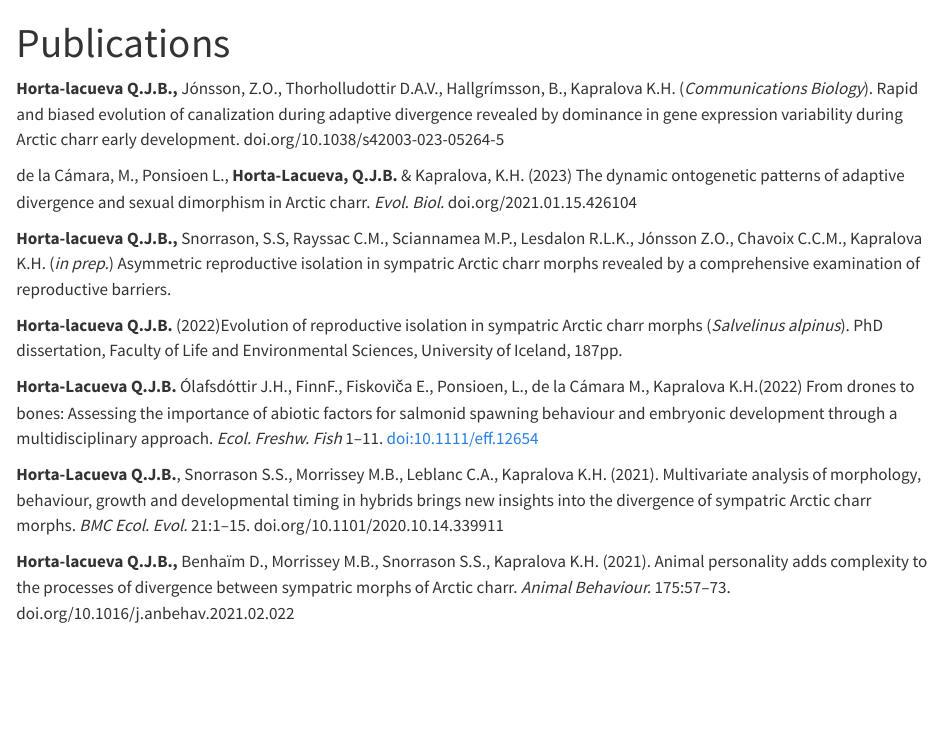
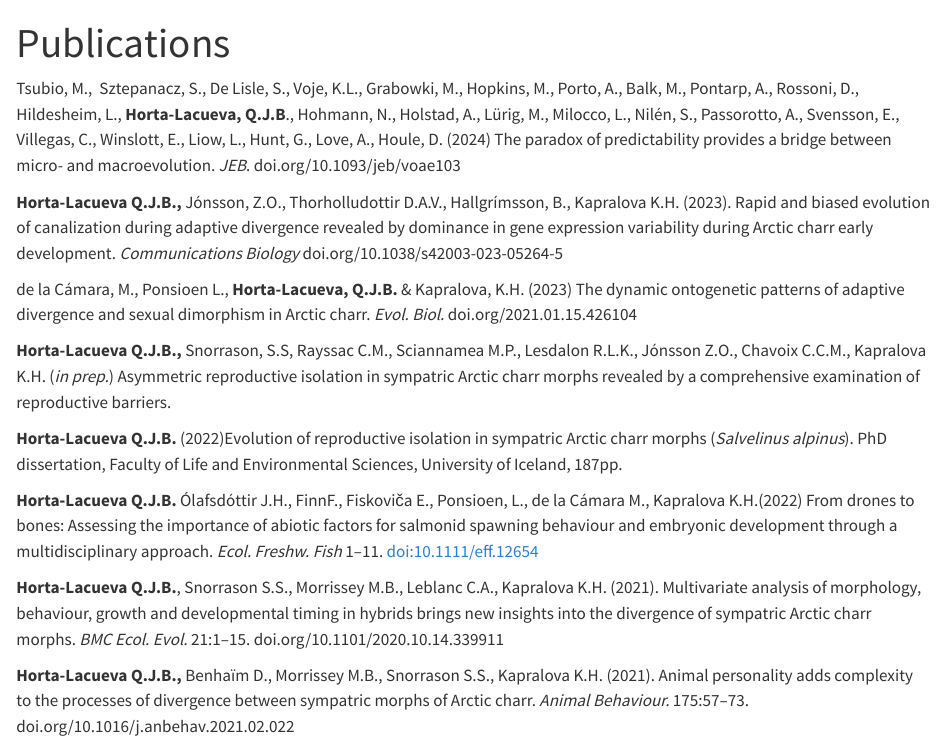
Before and after one commit to quentin-evo/quentin-evo.github.io, a Quarto document (publications.qmd): the page in a window 1100 px wide, from its top. Rendered offline with R 4.5, knitr and Pandoc in place of Quarto, with nearby package versions.

Commit message:
Add files via upload

```diff
--- a/publications.qmd
+++ b/publications.qmd
@@ -2,17 +2,19 @@
 title: Publications
 ---
 
-**Horta-lacueva Q.J.B.,** Jónsson, Z.O., Thorholludottir D.A.V., Hallgrímsson, B., Kapralova K.H. (*Communications Biology*). Rapid and biased evolution of canalization during adaptive divergence revealed by dominance in gene expression variability during Arctic charr early development. doi.org/10.1038/s42003-023-05264-5
+Tsubio, M.,  Sztepanacz, S., De Lisle, S., Voje, K.L., Grabowki, M., Hopkins, M., Porto, A., Balk, M., Pontarp, A., Rossoni, D., Hildesheim, L., **Horta-Lacueva, Q.J.B**., Hohmann, N., Holstad, A., Lürig, M., Milocco, L., Nilén, S., Passorotto, A., Svensson, E., Villegas, C., Winslott, E., Liow, L., Hunt, G., Love, A., Houle, D. (2024) The paradox of predictability provides a bridge between micro- and macroevolution. *JEB*. doi.org/10.1093/jeb/voae103
+
+**Horta-Lacueva Q.J.B.,** Jónsson, Z.O., Thorholludottir D.A.V., Hallgrímsson, B., Kapralova K.H. (2023). Rapid and biased evolution of canalization during adaptive divergence revealed by dominance in gene expression variability during Arctic charr early development. *Communications Biology* doi.org/10.1038/s42003-023-05264-5
 
 de la Cámara, M., Ponsioen L., **Horta-Lacueva, Q.J.B.** & Kapralova, K.H. (2023) The dynamic ontogenetic patterns of adaptive divergence and sexual dimorphism in Arctic charr. *Evol. Biol.* doi.org/2021.01.15.426104
 
-**Horta-lacueva Q.J.B.,** Snorrason, S.S, Rayssac C.M., Sciannamea M.P., Lesdalon R.L.K., Jónsson Z.O., Chavoix C.C.M., Kapralova K.H. (*in prep.*) Asymmetric reproductive isolation in sympatric Arctic charr morphs revealed by a comprehensive examination of reproductive barriers.
+**Horta-Lacueva Q.J.B.,** Snorrason, S.S, Rayssac C.M., Sciannamea M.P., Lesdalon R.L.K., Jónsson Z.O., Chavoix C.C.M., Kapralova K.H. (*in prep.*) Asymmetric reproductive isolation in sympatric Arctic charr morphs revealed by a comprehensive examination of reproductive barriers.
 
-**Horta-lacueva Q.J.B.** (2022)Evolution of reproductive isolation in sympatric Arctic charr morphs (*Salvelinus alpinus*). PhD dissertation, Faculty of Life and Environmental Sciences, University of Iceland, 187pp.
+**Horta-Lacueva Q.J.B.** (2022)Evolution of reproductive isolation in sympatric Arctic charr morphs (*Salvelinus alpinus*). PhD dissertation, Faculty of Life and Environmental Sciences, University of Iceland, 187pp.
 
 **Horta‐Lacueva** **Q.J.B.** Ólafsdóttir J.H., FinnF., Fiskoviča E., Ponsioen, L., de la Cámara M., Kapralova K.H.(2022) From drones to bones: Assessing the importance of abiotic factors for salmonid spawning behaviour and embryonic development through a multidisciplinary approach. *Ecol. Freshw. Fish* 1--11. doi:10.1111/eff.12654
 
 **Horta-Lacueva Q.J.B.**, Snorrason S.S., Morrissey M.B., Leblanc C.A., Kapralova K.H. (2021). Multivariate analysis of morphology, behaviour, growth and developmental timing in hybrids brings new insights into the divergence of sympatric Arctic charr morphs. *BMC Ecol. Evol.* 21:1--15. doi.org/10.1101/2020.10.14.339911
 
-﻿**Horta-lacueva Q.J.B.,** Benhaïm D., Morrissey M.B., Snorrason S.S., Kapralova K.H. (2021). Animal personality adds complexity to the processes of divergence between sympatric morphs of Arctic charr. *Animal Behaviour.* 175:57--73. doi.org/10.1016/j.anbehav.2021.02.022
+﻿**Horta-Lacueva Q.J.B.,** Benhaïm D., Morrissey M.B., Snorrason S.S., Kapralova K.H. (2021). Animal personality adds complexity to the processes of divergence between sympatric morphs of Arctic charr. *Animal Behaviour.* 175:57--73. doi.org/10.1016/j.anbehav.2021.02.022
 
```
Also changed, not shown: publications.qmd (2 more changed lines).
